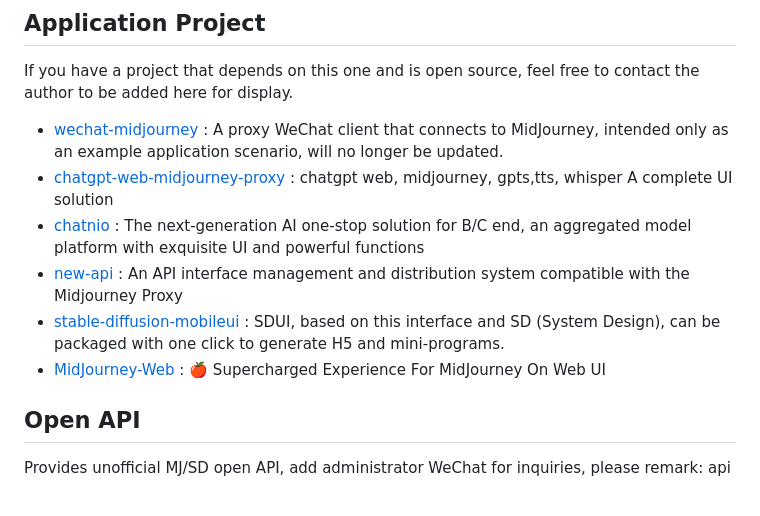
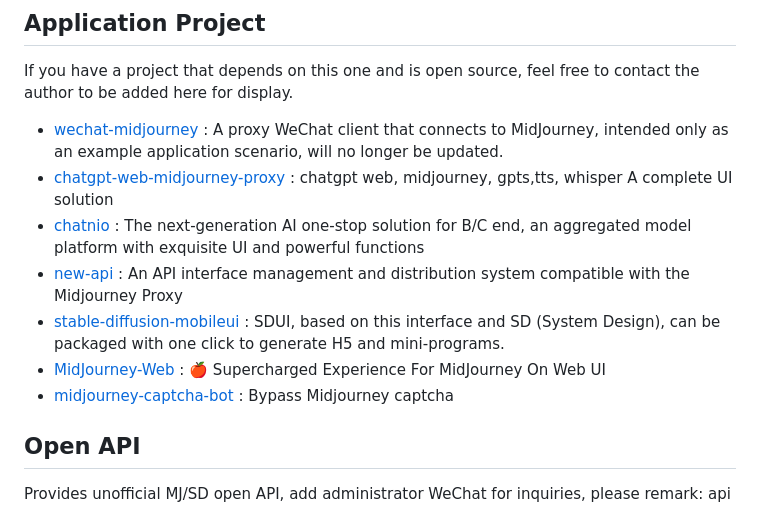
Before and after one commit to novicezk/midjourney-proxy, a Markdown page: README.md, the part around the change. Drawn GitHub-style.

```diff
--- a/README.md
+++ b/README.md
@@ -95,11 +95,14 @@ display.
   MidJourney, intended only as an example application scenario, will no longer be updated.
 - [chatgpt-web-midjourney-proxy](https://github.com/Dooy/chatgpt-web-midjourney-proxy) : chatgpt web, midjourney,
   gpts,tts, whisper A complete UI solution
-- [chatnio](https://github.com/Deeptrain-Community/chatnio) : The next-generation AI one-stop solution for B/C end, an aggregated model platform with exquisite UI and powerful functions
-- [new-api](https://github.com/Calcium-Ion/new-api) : An API interface management and distribution system compatible with the Midjourney Proxy
+- [chatnio](https://github.com/Deeptrain-Community/chatnio) : The next-generation AI one-stop solution for B/C end, an
+  aggregated model platform with exquisite UI and powerful functions
+- [new-api](https://github.com/Calcium-Ion/new-api) : An API interface management and distribution system compatible
+  with the Midjourney Proxy
 - [stable-diffusion-mobileui](https://github.com/yuanyuekeji/stable-diffusion-mobileui) : SDUI, based on this interface
   and SD (System Design), can be packaged with one click to generate H5 and mini-programs.
 - [MidJourney-Web](https://github.com/ConnectAI-E/MidJourney-Web) : 🍎 Supercharged Experience For MidJourney On Web UI
+- [midjourney-captcha-bot](https://github.com/ye4241/midjourney-captcha-bot) : Bypass Midjourney captcha
 
 ## Open API
 
```
Also changed, not shown: README_CN.md (+14 -1 lines).
